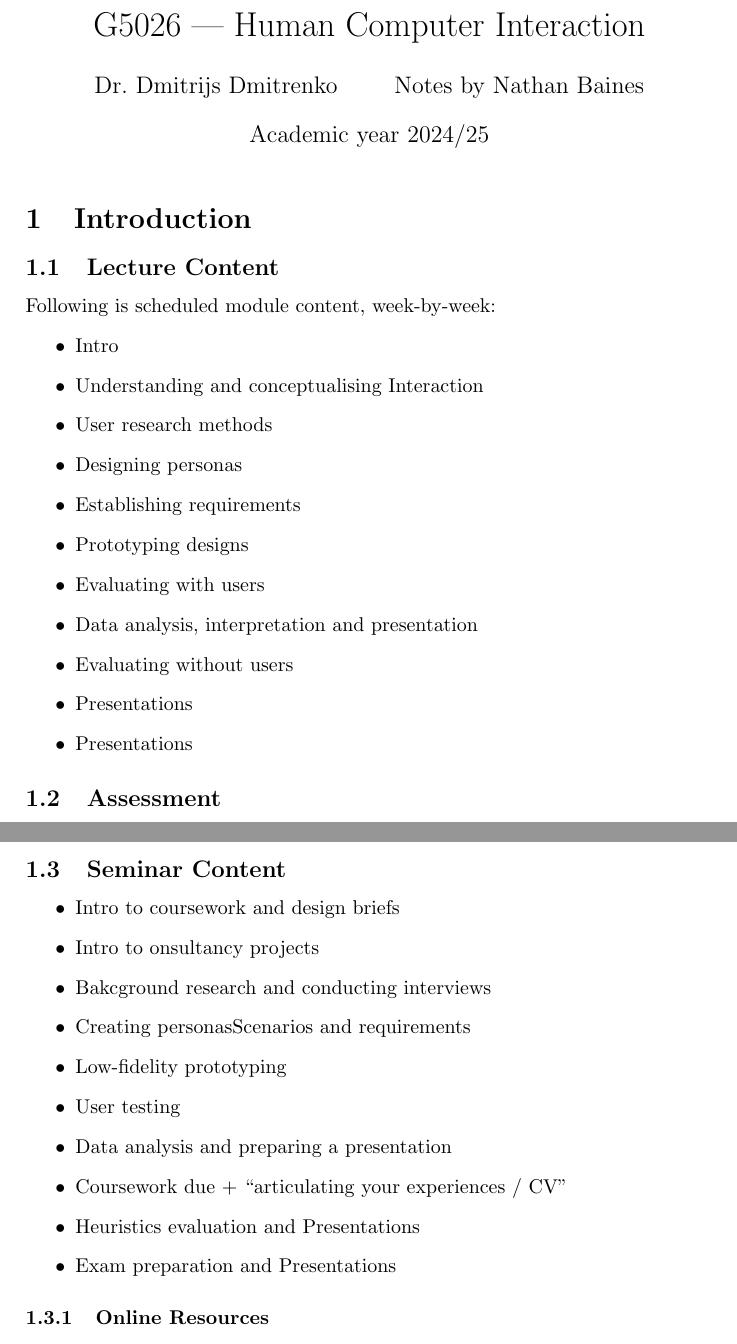
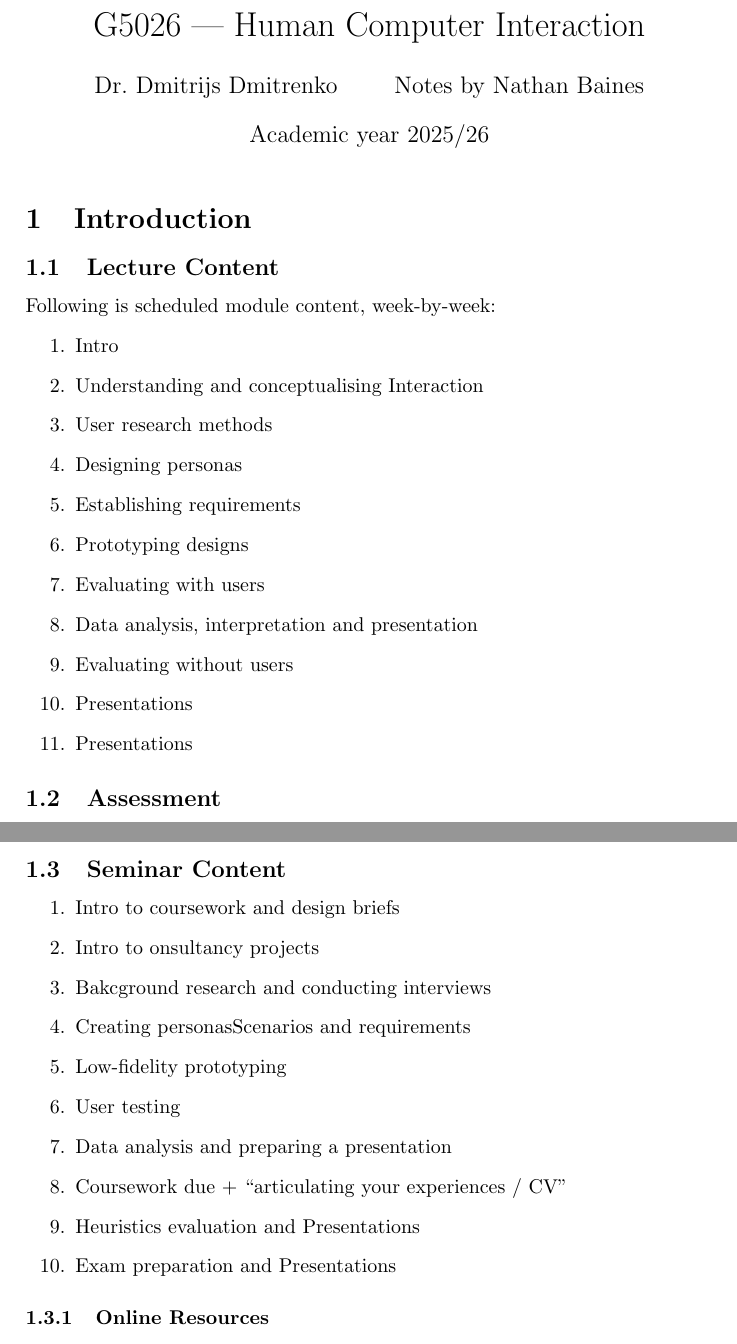
Before and after one commit to Nathcat/Lecture-Notes, a LaTeX document (Year 3/Human Computer Interaction/Human Computer Interaction.tex): two parts of pages 1 and 2 of 4, joined at a grey line, cut so that both start at the same text. Compiled offline with pdfLaTeX.

Commit message:
Changed list types to enumerate and corrected date in HCI

```diff
--- a/Year 3/Human Computer Interaction/Human Computer Interaction.tex
+++ b/Year 3/Human Computer Interaction/Human Computer Interaction.tex
@@ -12,7 +12,7 @@
 
 \title{G5026 --- Human Computer Interaction}
 \author{Dr.\ Dmitrijs Dmitrenko \and Notes by Nathan Baines}
-\date{Academic year 2024/25}
+\date{Academic year 2025/26}
 
 \begin{document}
 \maketitle
@@ -21,7 +21,7 @@
 
 \subsection{Lecture Content}
 Following is scheduled module content, week-by-week:
-\begin{itemize}
+\begin{enumerate}
     \item Intro
     \item Understanding and conceptualising Interaction
     \item User research methods
@@ -33,7 +33,7 @@ Following is scheduled module content, week-by-week:
     \item Evaluating without users
     \item Presentations
     \item Presentations
-\end{itemize}
+\end{enumerate}
 
 \subsection{Assessment}
 The module's grade will be determined by an MCQ in January. There will also be a formative coursework, which is due in week 9.
@@ -46,7 +46,7 @@ assessment guidelines document.
 
 \subsection{Seminar Content}
 
-\begin{itemize}
+\begin{enumerate}
     \item Intro to coursework and design briefs
     \item Intro to onsultancy projects
     \item Bakcground research and conducting interviews
@@ -57,7 +57,7 @@ assessment guidelines document.
     \item Coursework due + ``articulating your experiences / CV''
     \item Heuristics evaluation and Presentations
     \item Exam preparation and Presentations
-\end{itemize}
+\end{enumerate}
 
 \subsubsection{Online Resources}
 \begin{itemize}
```
